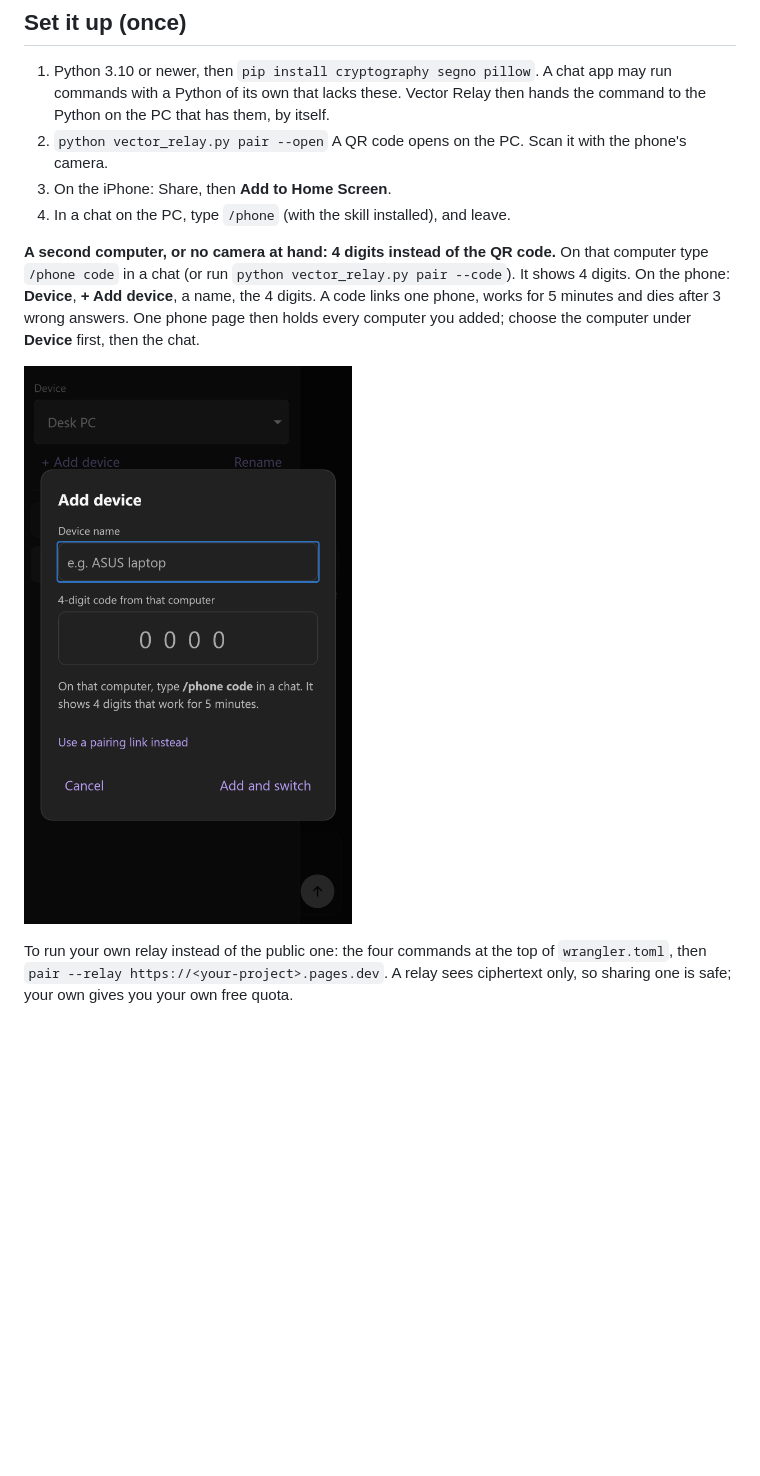
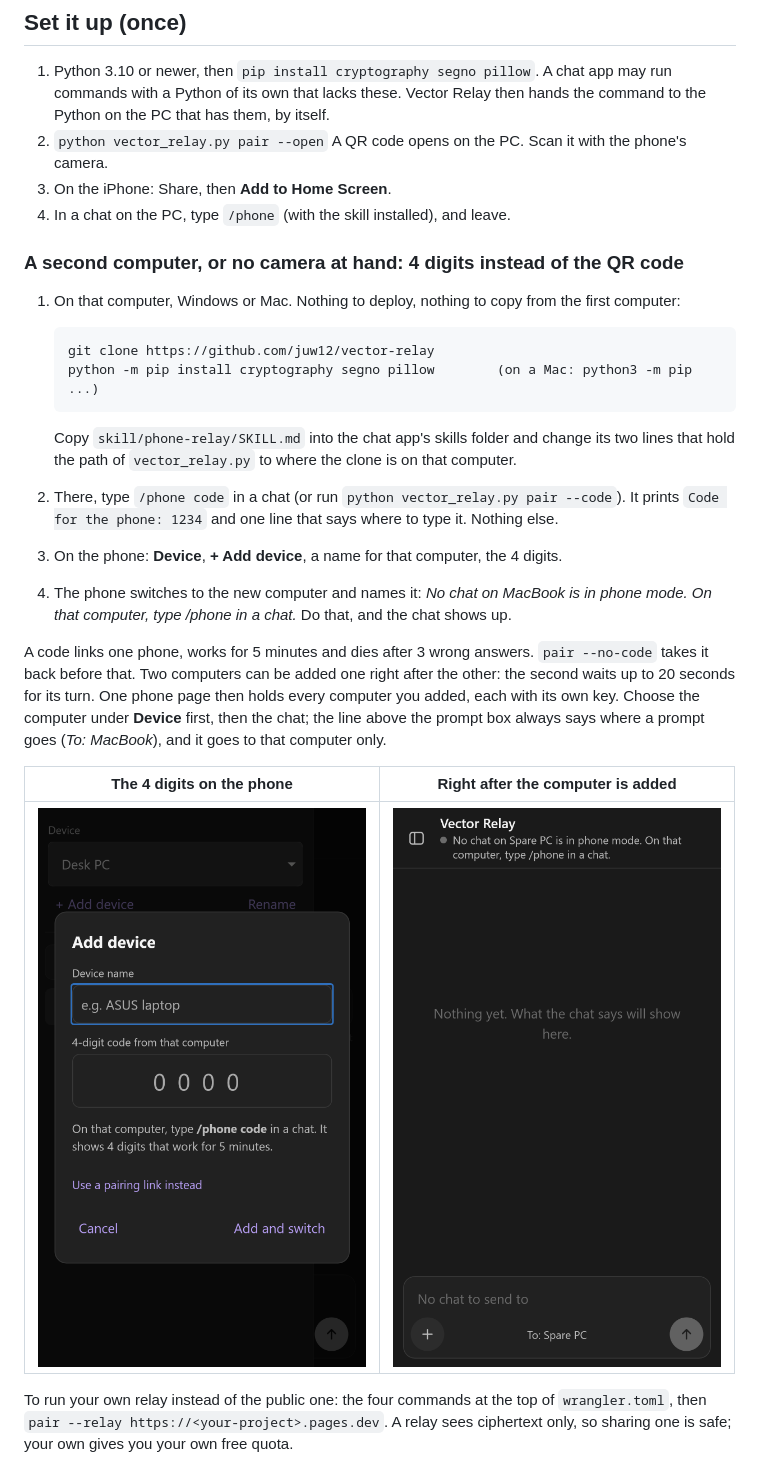
Before and after one commit to juw12/vector-relay, a Markdown page: README.md, the part around one of its changes. Drawn GitHub-style; pictures changed too: shots/phone-added.png (added); blank space fills up the shorter version.

Commit message:
Vector Relay 1.2.1: the code prints alone and can be taken back, the next computer gets its turn, the phone names a new computer

```diff
--- a/README.md
+++ b/README.md
@@ -53,13 +53,30 @@ a Cloudflare Pages project with one Pages Function (`functions/`) and one D1 dat
 3. On the iPhone: Share, then **Add to Home Screen**.
 4. In a chat on the PC, type `/phone` (with the skill installed), and leave.
 
-**A second computer, or no camera at hand: 4 digits instead of the QR code.** On that computer
-type `/phone code` in a chat (or run `python vector_relay.py pair --code`). It shows 4 digits.
-On the phone: **Device**, **+ Add device**, a name, the 4 digits. A code links one phone, works
-for 5 minutes and dies after 3 wrong answers. One phone page then holds every computer you
-added; choose the computer under **Device** first, then the chat.
+### A second computer, or no camera at hand: 4 digits instead of the QR code
 
-![The 4 digits on the phone](shots/phone-code.png)
+1. On that computer, Windows or Mac. Nothing to deploy, nothing to copy from the first computer:
+
+       git clone https://github.com/juw12/vector-relay
+       python -m pip install cryptography segno pillow        (on a Mac: python3 -m pip ...)
+
+   Copy `skill/phone-relay/SKILL.md` into the chat app's skills folder and change its two lines
+   that hold the path of `vector_relay.py` to where the clone is on that computer.
+2. There, type `/phone code` in a chat (or run `python vector_relay.py pair --code`). It prints
+   `Code for the phone: 1234` and one line that says where to type it. Nothing else.
+3. On the phone: **Device**, **+ Add device**, a name for that computer, the 4 digits.
+4. The phone switches to the new computer and names it: *No chat on MacBook is in phone mode. On
+   that computer, type /phone in a chat.* Do that, and the chat shows up.
+
+A code links one phone, works for 5 minutes and dies after 3 wrong answers. `pair --no-code`
+takes it back before that. Two computers can be added one right after the other: the second
+waits up to 20 seconds for its turn. One phone page then holds every computer you added, each
+with its own key. Choose the computer under **Device** first, then the chat; the line above the
+prompt box always says where a prompt goes (*To: MacBook*), and it goes to that computer only.
+
+| The 4 digits on the phone | Right after the computer is added |
+|---|---|
+| ![The 4 digits on the phone](shots/phone-code.png) | ![The phone names the new computer and says the next step](shots/phone-added.png) |
 
 To run your own relay instead of the public one: the four commands at the top of `wrangler.toml`,
 then `pair --relay https://<your-project>.pages.dev`. A relay sees ciphertext only, so sharing one
```
Also changed, not shown: other parts of README.md (+22 -5 lines), skill/phone-relay/SKILL.md (+10 -6 lines), 5 other files.
